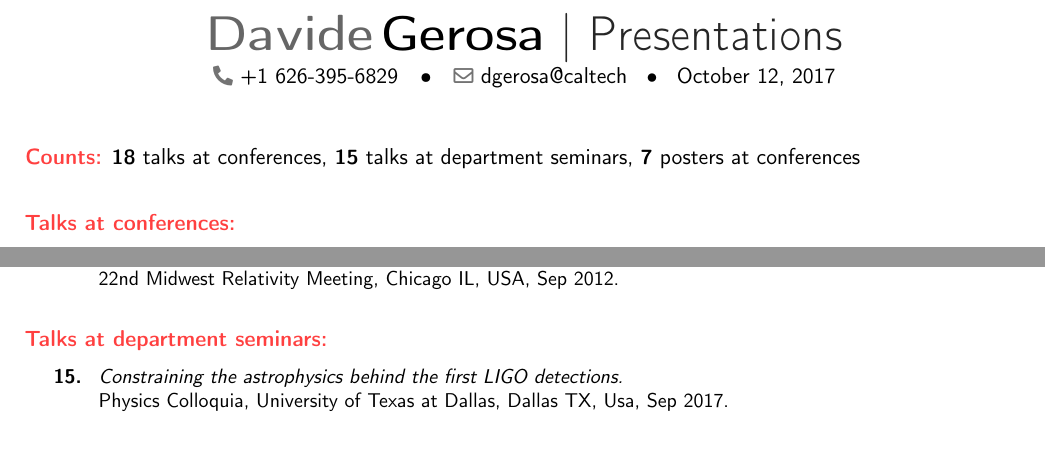
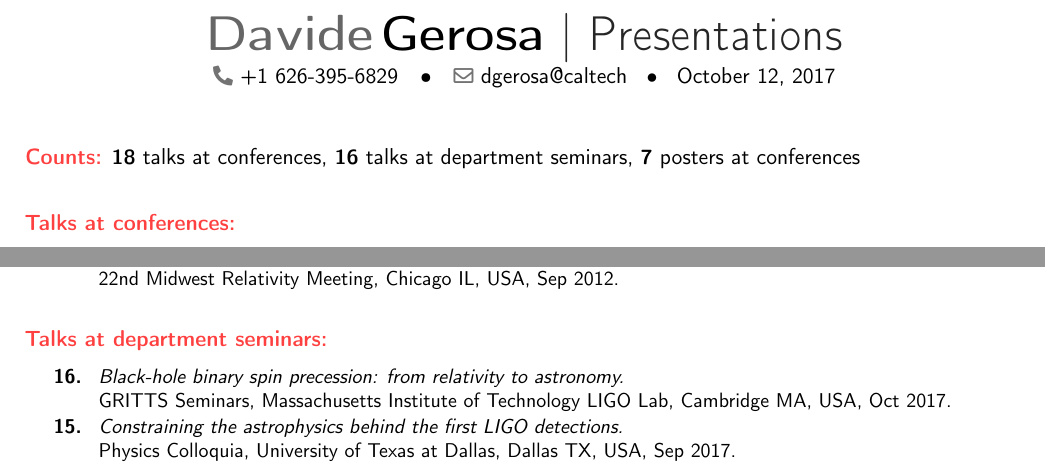
Before and after one commit to dgerosa/CV, a LaTeX CV (talklist.tex): two parts of page 1 of 2, joined at a grey line, cut so that both start at the same text, the shorter picture padded with empty space. Compiled offline with pdfLaTeX.

Commit message:
MIT talk

```diff
--- a/talklist.tex
+++ b/talklist.tex
@@ -91,7 +91,7 @@
 %& &{\textbf{7} posters at conferences}
 %\end{tabular}
 
-\textcolor{color1}{\textbf{Counts:}} {\textbf{18} talks at conferences}, {\textbf{15} talks at department seminars}, {\textbf{7} posters at conferences}
+\textcolor{color1}{\textbf{Counts:}} {\textbf{18} talks at conferences}, {\textbf{16} talks at department seminars}, {\textbf{7} posters at conferences}
 
 
 
@@ -175,9 +175,13 @@ BritGrav 14, Cambridge, UK, Mar 2014.
 
 \cvitem{}{\small
 \hspace{-1cm}\begin{longtable}{rp{0.3cm}p{15.8cm}}
+\textbf{16.} & & \textit{Black-hole binary spin precession: from relativity to astronomy.}
+\newline{}
+GRITTS Seminars, Massachusetts Institute of Technology LIGO Lab, Cambridge MA, USA, Oct 2017.
+\vspace{0.05cm}\\
 \textbf{15.} & & \textit{Constraining the astrophysics behind the first LIGO detections.}
 \newline{}
-Physics Colloquia, University of Texas at Dallas, Dallas TX, Usa, Sep 2017.
+Physics Colloquia, University of Texas at Dallas, Dallas TX, USA, Sep 2017.
 \vspace{0.05cm}\\
 \textbf{14.} & & \textit{Binary black hole astrophysics with the first gravitational-wave events.}
 \newline{}
```
